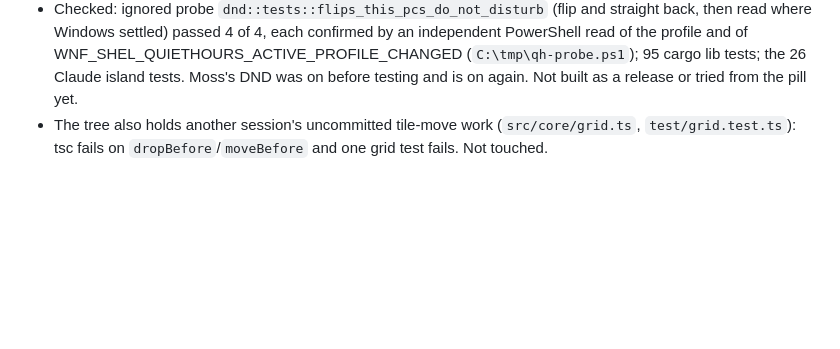
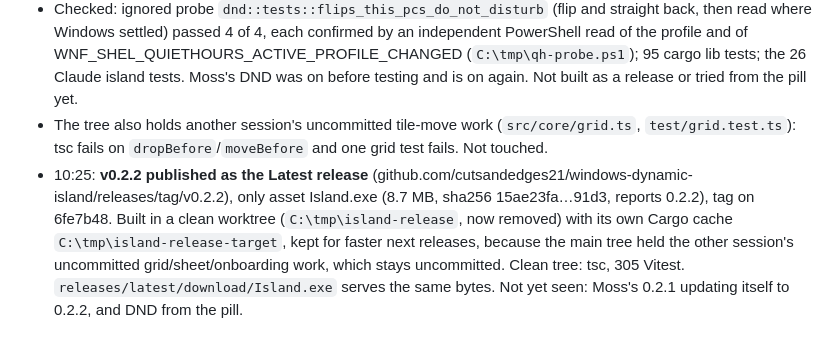
Before and after one commit to cutsandedges21/windows-dynamic-island, a Markdown page: docs/STATUS.md, the part around the change. Rendered like a GitHub page; blank space fills up the shorter version.

Commit message:
STATUS: v0.2.2 released
Co-Authored-By: Claude Opus 5.5 <noreply@anthropic.com>

```diff
--- a/docs/STATUS.md
+++ b/docs/STATUS.md
@@ -221,3 +221,4 @@ switch and glow all still untested on screen by Moss.
 - **Windows Do Not Disturb** (`src-tauri/src/dnd.rs`): `FocusSessionManager` is a Limited Access Feature and refuses unpackaged apps (0x80070005 on every toggle), and its `IsFocusActive` said off while DND was on. Island now flips the quiet-hours profile through QuietHours.dll's COM class (`CLSID_QuietHoursSettings` f53321fa…, `IQuietHoursSettings` 6bff4732…, run by WpnUserService): `Microsoft.QuietHoursProfile.PriorityOnly` = on, `…Unrestricted` = off. Undocumented; the focus API stays as the fallback. Two changes a few ms apart lose one (on-then-off left DND on, 2 of 3 runs; 100 ms apart, never), so `dnd_set` sends one change at a time, 400 ms apart. New direct dep `windows-core = "0.61"` (the `#[interface]` macro names it; same copy as `windows`).
 - Checked: ignored probe `dnd::tests::flips_this_pcs_do_not_disturb` (flip and straight back, then read where Windows settled) passed 4 of 4, each confirmed by an independent PowerShell read of the profile and of WNF_SHEL_QUIETHOURS_ACTIVE_PROFILE_CHANGED (`C:\tmp\qh-probe.ps1`); 95 cargo lib tests; the 26 Claude island tests. Moss's DND was on before testing and is on again. Not built as a release or tried from the pill yet.
 - The tree also holds another session's uncommitted tile-move work (`src/core/grid.ts`, `test/grid.test.ts`): tsc fails on `dropBefore`/`moveBefore` and one grid test fails. Not touched.
+- 10:25: **v0.2.2 published as the Latest release** (github.com/cutsandedges21/windows-dynamic-island/releases/tag/v0.2.2), only asset Island.exe (8.7 MB, sha256 15ae23fa…91d3, reports 0.2.2), tag on 6fe7b48. Built in a clean worktree (`C:\tmp\island-release`, now removed) with its own Cargo cache `C:\tmp\island-release-target`, kept for faster next releases, because the main tree held the other session's uncommitted grid/sheet/onboarding work, which stays uncommitted. Clean tree: tsc, 305 Vitest. `releases/latest/download/Island.exe` serves the same bytes. Not yet seen: Moss's 0.2.1 updating itself to 0.2.2, and DND from the pill.
```
